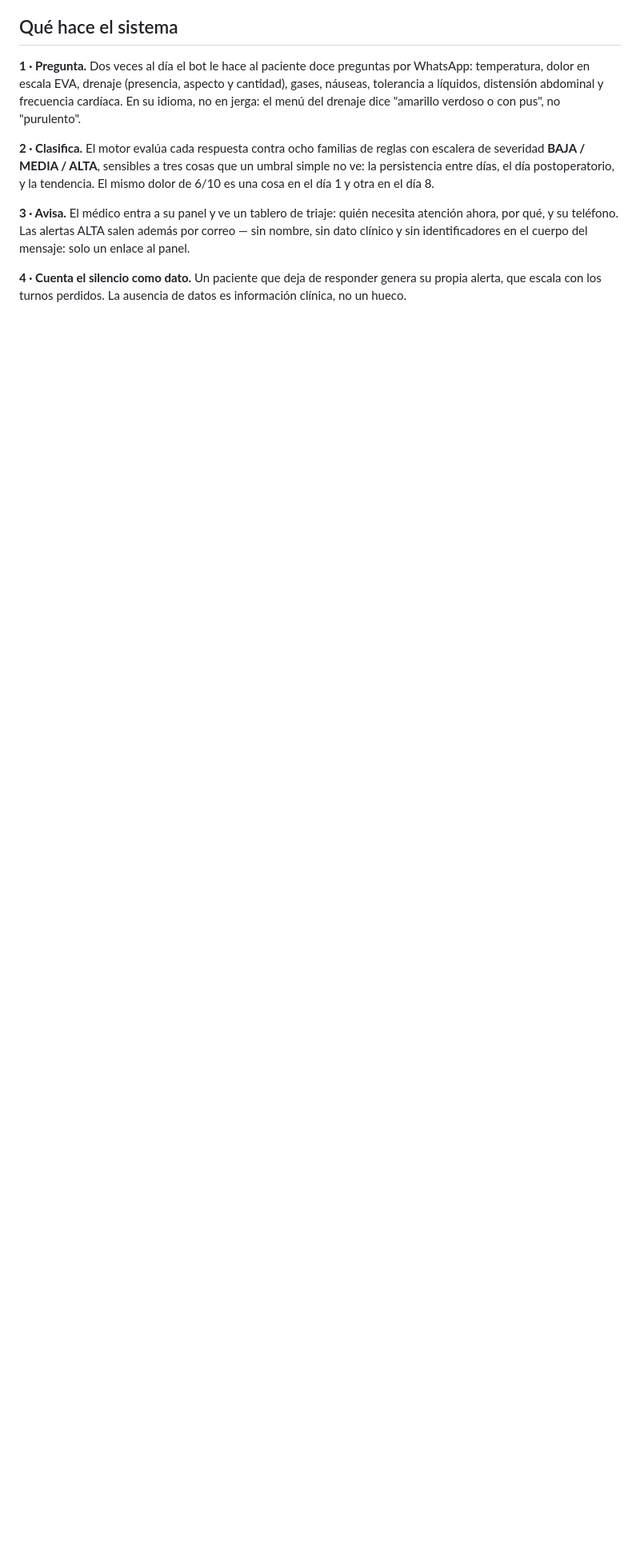
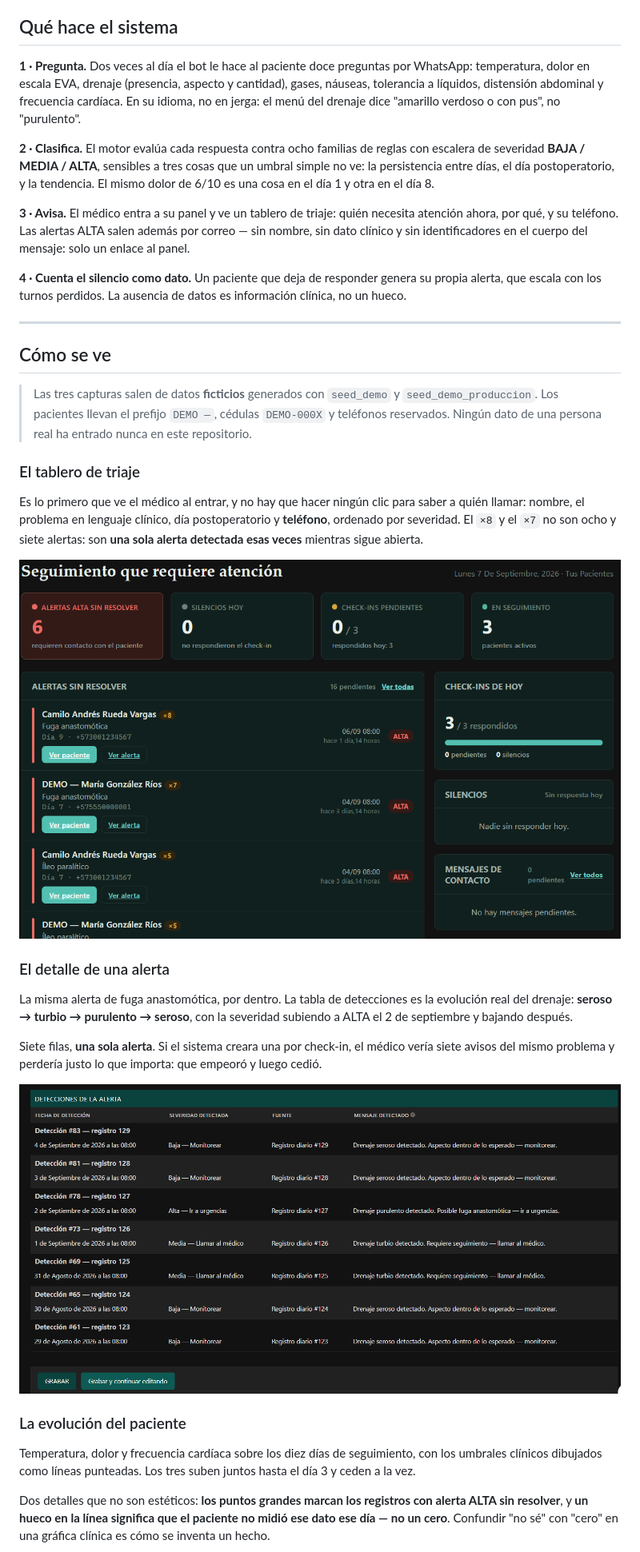
Before and after one commit to Alejandro-Valen/Registro_Post_Quirurgico, a Markdown page: README.md, the part around the change printed below. Shown: that part at 80% size. GitHub-like rendering; pictures changed too: docs/img/detalle-alerta.png (added), docs/img/panel-triaje.png (added); blank space fills up the shorter version.

Commit message:
docs: anadir al README las capturas del panel del medico
Era lo unico que le faltaba al loop del repositorio, y la auditoria del
07/09/2026 lo llamo "la ausencia mas cara": un panel medico sin una sola imagen
obliga a quien lo evalua a imaginarse que hace el sistema.

Tres capturas, y cada una muestra una decision de diseno, no una pantalla:

- El tablero de triaje: cero clics entre entrar y saber a quien llamar. Los
  contadores x8 y x7 no son ocho y siete alertas, son UNA detectada esas veces.
- El detalle de una alerta: las siete detecciones de una fuga anastomotica, con
  el drenaje pasando de seroso a turbio a purulento y de vuelta. Siete filas,
  una sola alerta — si el sistema creara una por check-in, el medico veria siete
  avisos del mismo problema y perderia lo que importa: que empeoro y luego cedio.
- La evolucion del paciente: los tres signos con sus umbrales dibujados. Los
  puntos grandes son registros con alerta ALTA sin resolver, y un hueco en la
  linea significa que el paciente NO MIDIO ese dato ese dia, no un cero.
  Confundir "no se" con "cero" en una grafica clinica es inventar un hecho.

Datos ficticios de seed_demo y seed_demo_produccion: pacientes con prefijo
"DEMO —", cedulas DEMO-000X y telefonos reservados. Ningun dato de una persona
real ha entrado nunca en este repositorio, y el README lo dice antes de las
imagenes en vez de dejar que se asuma.

Textos alternativos descriptivos en las tres (240-307 caracteres), no "captura
de pantalla": describen lo que se ve, para quien use lector de pantalla.

```diff
--- a/README.md
+++ b/README.md
@@ -47,19 +47,45 @@ mensaje: solo un enlace al panel.
 su propia alerta, que escala con los turnos perdidos. La ausencia de datos es
 información clínica, no un hueco.
 
-<!--
-CAPTURAS PENDIENTES. Van aquí, y son lo que convierte "un proyecto Django" en
-"esto hace algo y se ve así" para quien lo evalúe. Tres bastan:
+---
 
-  1. El tablero de triaje del panel (lo primero que ve el médico al entrar).
-  2. El detalle de una alerta con su historial de detecciones.
-  3. La ficha de un paciente con las gráficas de evolución.
+## Cómo se ve
 
-Cómo generarlas, con datos ficticios y en cinco minutos:
+> Las tres capturas salen de datos **ficticios** generados con `seed_demo` y
+> `seed_demo_produccion`. Los pacientes llevan el prefijo `DEMO —`, cédulas
+> `DEMO-000X` y teléfonos reservados. Ningún dato de una persona real ha
+> entrado nunca en este repositorio.
 
-    cd Registro_Post_Quirurgico
-    python manage.py seed_demo      # imprime las credenciales al terminar
-    python manage.py runserver
+### El tablero de triaje
 
-Guardarlas en docs/img/ y enlazarlas aquí.
--->
+Es lo primero que ve el médico al entrar, y no hay que hacer ningún clic para
+saber a quién llamar: nombre, el problema en lenguaje clínico, día
+postoperatorio y **teléfono**, ordenado por severidad. El `×8` y el `×7` no son
+ocho y siete alertas: son **una sola alerta detectada esas veces** mientras
+sigue abierta.
+
+![Tablero de triaje del panel del médico: cuatro indicadores arriba —6 alertas ALTA sin resolver, 0 silencios, 0 de 3 check-ins pendientes, 3 pacientes en seguimiento— y debajo la lista de alertas ordenada por severidad, cada una con el nombre del paciente, el diagnóstico, el día postoperatorio y el teléfono](docs/img/panel-triaje.png)
+
+### El detalle de una alerta
+
+La misma alerta de fuga anastomótica, por dentro. La tabla de detecciones es la
+evolución real del drenaje: **seroso → turbio → purulento → seroso**, con la
+severidad subiendo a ALTA el 2 de septiembre y bajando después.
+
+Siete filas, **una sola alerta**. Si el sistema creara una por check-in, el
+médico vería siete avisos del mismo problema y perdería justo lo que importa:
+que empeoró y luego cedió.
+
+![Tabla de detecciones de una alerta de fuga anastomótica: siete filas con fecha, severidad detectada, registro de origen y mensaje. Las severidades van de Baja a Media, alcanzan Alta con drenaje purulento el 2 de septiembre, y vuelven a Baja](docs/img/detalle-alerta.png)
+
+### La evolución del paciente
+
+Temperatura, dolor y frecuencia cardíaca sobre los diez días de seguimiento, con
+los umbrales clínicos dibujados como líneas punteadas. Los tres suben juntos
+hasta el día 3 y ceden a la vez.
+
+Dos detalles que no son estéticos: **los puntos grandes marcan los registros con
+alerta ALTA sin resolver**, y **un hueco en la línea significa que el paciente no
+midió ese dato ese día — no un cero**. Confundir "no sé" con "cero" en una
+gráfica clínica es cómo se inventa un hecho.
+
```
Also changed, not shown: other parts of README.md (+1 -0 lines), docs/img/ficha-paciente.png (added).
